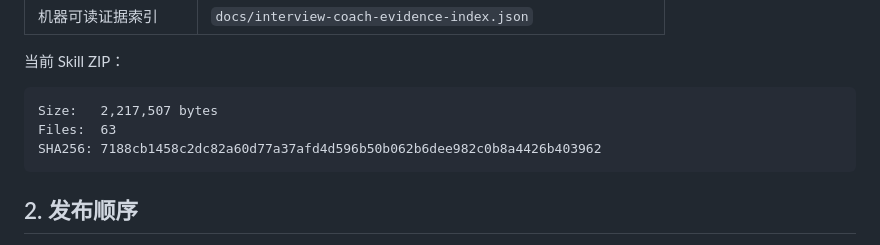
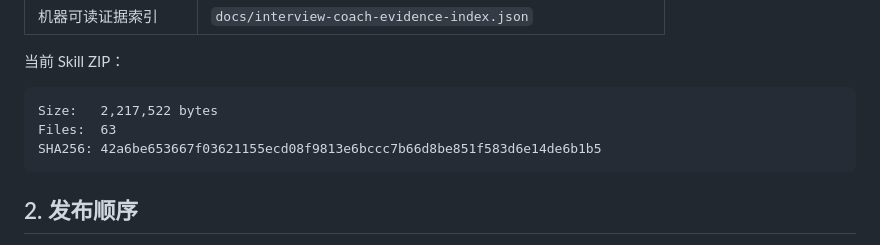
Before and after one commit to Chengyuann/interview-coach-agent, a Markdown page: docs/interview-coach-submission-guide.md, the part around the change. Rendered like a GitHub page.

````diff
--- a/docs/interview-coach-submission-guide.md
+++ b/docs/interview-coach-submission-guide.md
@@ -27,9 +27,9 @@
 当前 Skill ZIP：
 
 ```text
-Size:   2,217,507 bytes
+Size:   2,217,522 bytes
 Files:  63
-SHA256: 7188cb1458c2dc82a60d77a37afd4d596b50b062b6dee982c0b8a4426b403962
+SHA256: 42a6be653667f03621155ecd08f9813e6bccc7b66d8be851f583d6e14de6b1b5
 ```
 
 ## 2. 发布顺序
````
Also changed, not shown: docs/final-delivery.md (+2 -2 lines), docs/interview-coach-submission-copy.md (+2 -2 lines).
